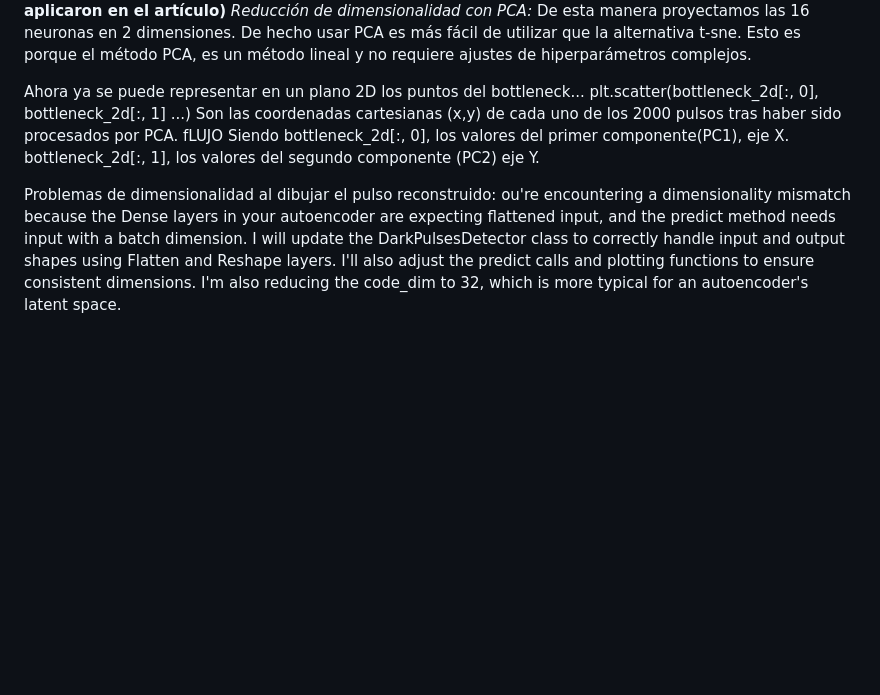
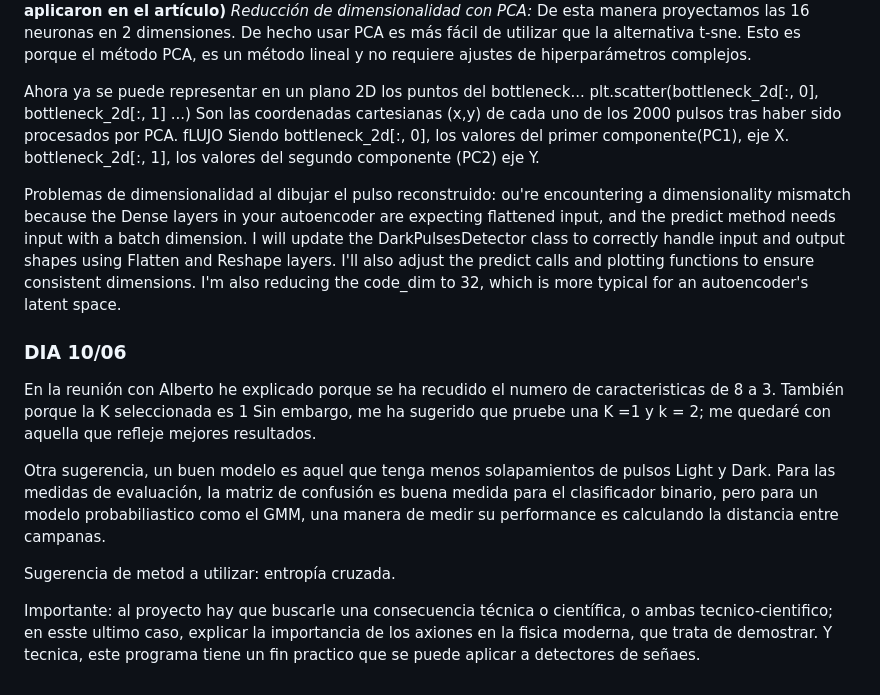
Before and after one commit to JosueCevallos/TFG, a Markdown page: diario_seguimiento.md, the part around one of its changes. GitHub-like rendering; blank space fills up the shorter version.

Commit message:
update diario_seguimiento

```diff
--- a/diario_seguimiento.md
+++ b/diario_seguimiento.md
@@ -84,6 +94,7 @@ Para graficar con plt.scatter, te encuentras con un problema de dimensiones: no
 <b>Solución (la misma que aplicaron en el artículo)</b>
 <i>Reducción de dimensionalidad con PCA:</i>
-De esta manera proyectamos las 16 neuronas en 2 dimensiones. De hecho usar PCA es más fácil de utilizar que la alternativa t-sne. Esto es porque el método PCA, es un método lineal y no requiere ajustes de hiperparámetros complejos.
+De esta manera proyectamos las 16 neuronas en 2 dimensiones. De hecho usar PCA es más fácil de utilizar que la alternativa t-sne.
+Esto es porque el método PCA, es un método lineal y no requiere ajustes de hiperparámetros complejos.
 
 Ahora ya se puede representar en un plano 2D los puntos del bottleneck...
 plt.scatter(bottleneck_2d[:, 0], bottleneck_2d[:, 1] ...)
@@ -93,4 +104,21 @@ Siendo bottleneck_2d[:, 0], los valores del primer componente(PC1), eje X.
 bottleneck_2d[:, 1], los valores del segundo componente (PC2) eje Y.
 
 Problemas de dimensionalidad al dibujar el pulso reconstruido:
-ou're encountering a dimensionality mismatch because the Dense layers in your autoencoder are expecting flattened input, and the predict method needs input with a batch dimension. I will update the DarkPulsesDetector class to correctly handle input and output shapes using Flatten and Reshape layers. I'll also adjust the predict calls and plotting functions to ensure consistent dimensions. I'm also reducing the code_dim to 32, which is more typical for an autoencoder's latent space.
+ou're encountering a dimensionality mismatch because the Dense layers in your autoencoder are expecting flattened input, and the
+predict method needs input with a batch dimension. I will update the DarkPulsesDetector class to correctly handle input and output
+shapes using Flatten and Reshape layers. I'll also adjust the predict calls and plotting functions to ensure consistent dimensions.
+I'm also reducing the code_dim to 32, which is more typical for an autoencoder's latent space.
+
+### DIA 10/06
+En la reunión con Alberto he explicado porque se ha recudido el numero de caracteristicas de 8 a 3. También porque la K
+seleccionada es 1 Sin embargo, me ha sugerido que pruebe una K =1 y k = 2; me quedaré con aquella que refleje mejores resultados.
+
+Otra sugerencia, un buen modelo es aquel que tenga menos solapamientos de pulsos Light y Dark. Para las medidas de evaluación, la
+matriz de confusión es buena medida para el clasificador binario, pero para un modelo probabiliastico como el GMM, una manera de
+medir su performance es calculando la distancia entre campanas.
+
+Sugerencia de metod a utilizar: entropía cruzada.
+
+Importante: al proyecto hay que buscarle una consecuencia técnica o científica, o ambas tecnico-cientifico; en esste ultimo caso,
+explicar la importancia de los axiones en la fisica moderna, que trata de demostrar. Y tecnica, este programa tiene un fin practico
+que se puede aplicar a detectores de señaes.
```
Also changed, not shown: other parts of diario_seguimiento.md (+32 -22 lines).
